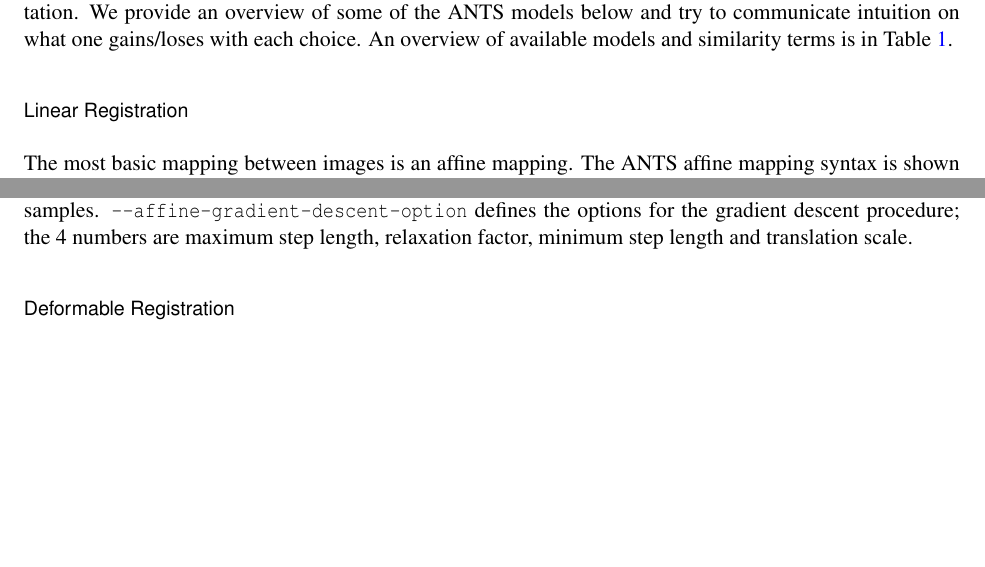
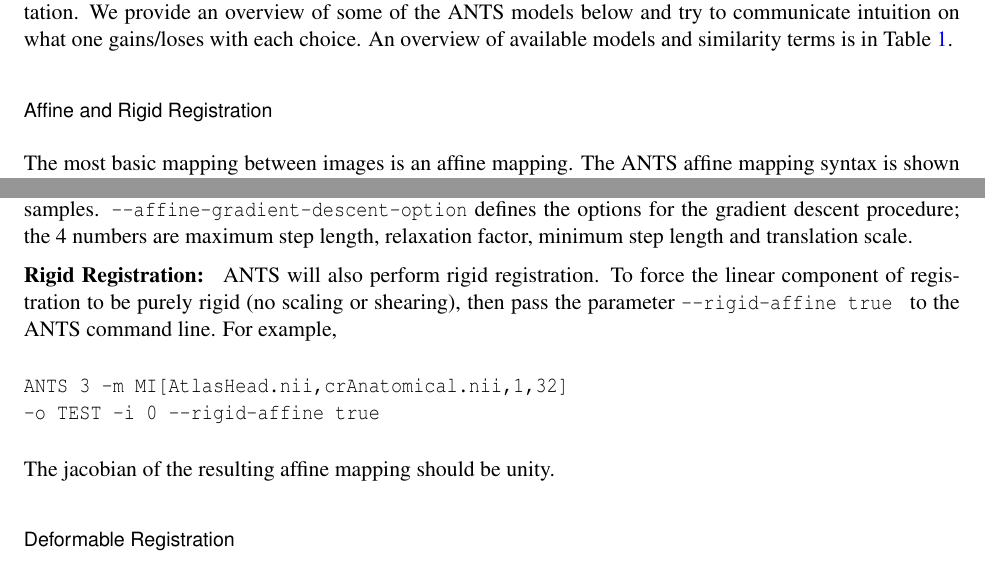
Before and after one commit to vfonov/mincANTS, a LaTeX thesis (Documentation/Tex/ants.tex): two parts of pages 4 and 6 of 27 before the commit and two parts of pages 4 and 6 of 28 after it, joined at a grey line, cut so that both start at the same text, the shorter picture padded with empty space. Compiled offline with pdfLaTeX; a LaTeX package or settings file that is missing is left out.

Commit message:
ok
git-svn-id: https://advants.svn.sourceforge.net/svnroot/advants@53 fd2da0a4-d968-48df-9cb5-d8c496287cbf

```diff
--- a/Documentation/Tex/ants.tex
+++ b/Documentation/Tex/ants.tex
@@ -329,7 +329,7 @@ ANTS Diff algorithms generate $\phi(\x,t)$ over $t \in [ 0, 1]$ through gradient
 \end{table*}
 \vspace{0in}
 
-\subsubsection{Linear Registration}
+\subsubsection{Affine and Rigid Registration}
 \begin{figure}
 \includegraphics[width=0.9\textwidth]{./Figures/ANTSanatomy.pdf}
 \itkcaption[ANTS Introduction]{The anatomy of an ANTS optimization and application of the resulting warping.}
@@ -373,6 +373,17 @@ The difference between this command
 and a regular ANTS call is the \verb"-x" option, which specifies the mask, defined in the
 template space (here, AtlasHead.nii).   The mask option also affects the deformable optimization.
 Other affine registration options include  \verb"--number-of-affine-iterations 5000x5000x5000" which specifies that the affine registration uses a 3 level image pyramid with each level 5000 iterations at most. \verb"--MI-option 48x6000" means to use Mutual Information as similarity metric with 48 bins and 6000 samples. \verb"--affine-gradient-descent-option" defines the options for the gradient descent procedure; the 4 numbers are maximum step length, relaxation factor, minimum step length and translation scale.
+
+
+\noindent{\bf Rigid Registration: }  ANTS will also perform rigid registration.
+To force the linear component of registration to be purely rigid (no scaling or shearing),
+then pass the parameter  \verb"--rigid-affine true " to
+the ANTS command line.   For example,
+\begin{verbatim}
+ANTS 3 -m MI[AtlasHead.nii,crAnatomical.nii,1,32]
+-o TEST -i 0 --rigid-affine true
+\end{verbatim}
+The jacobian of the resulting affine mapping should be unity.
 
 \subsubsection{Deformable Registration}
 Affine mapping is adequate when the
```
Also changed, not shown: Documentation/Tex/ants.pdf, 2 other files.
